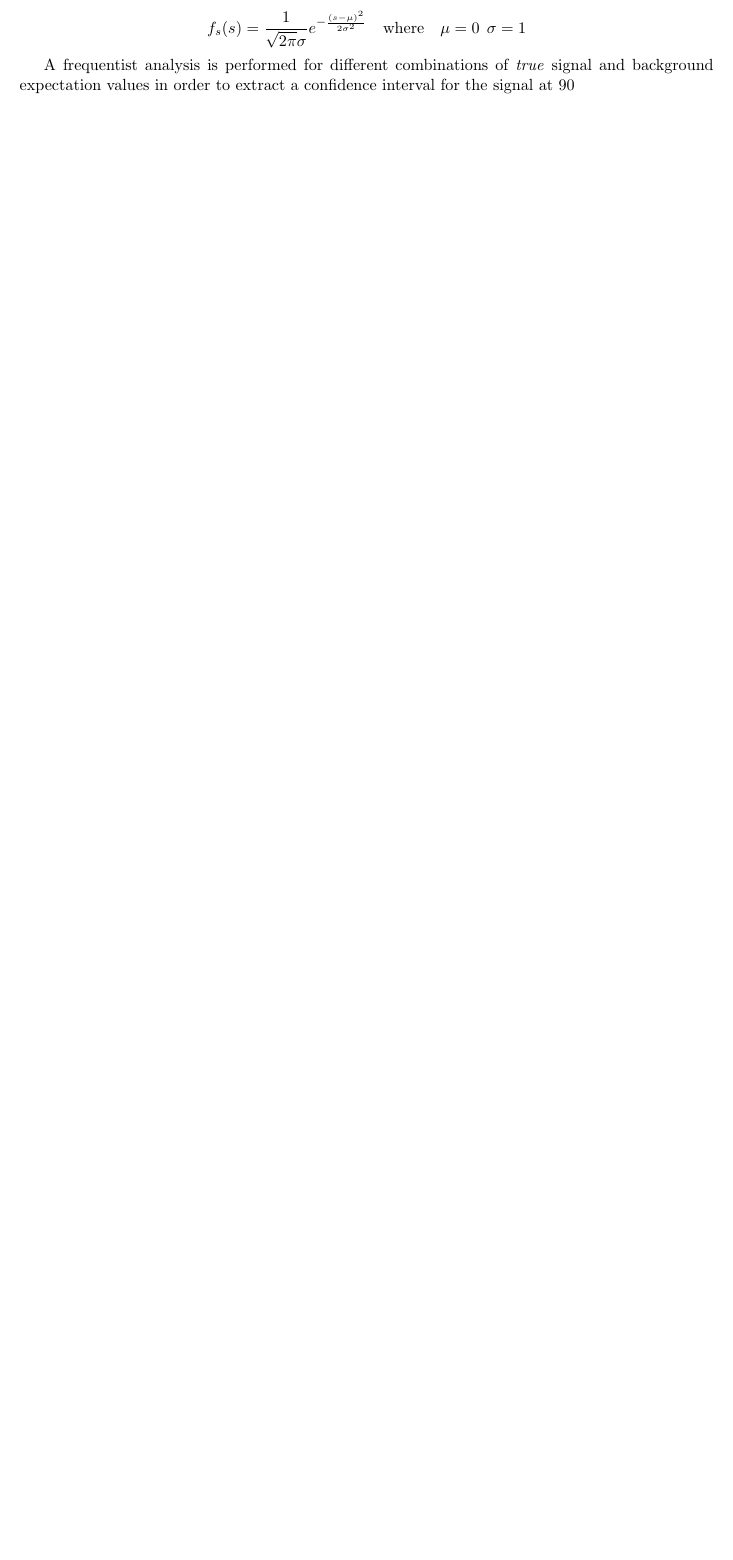
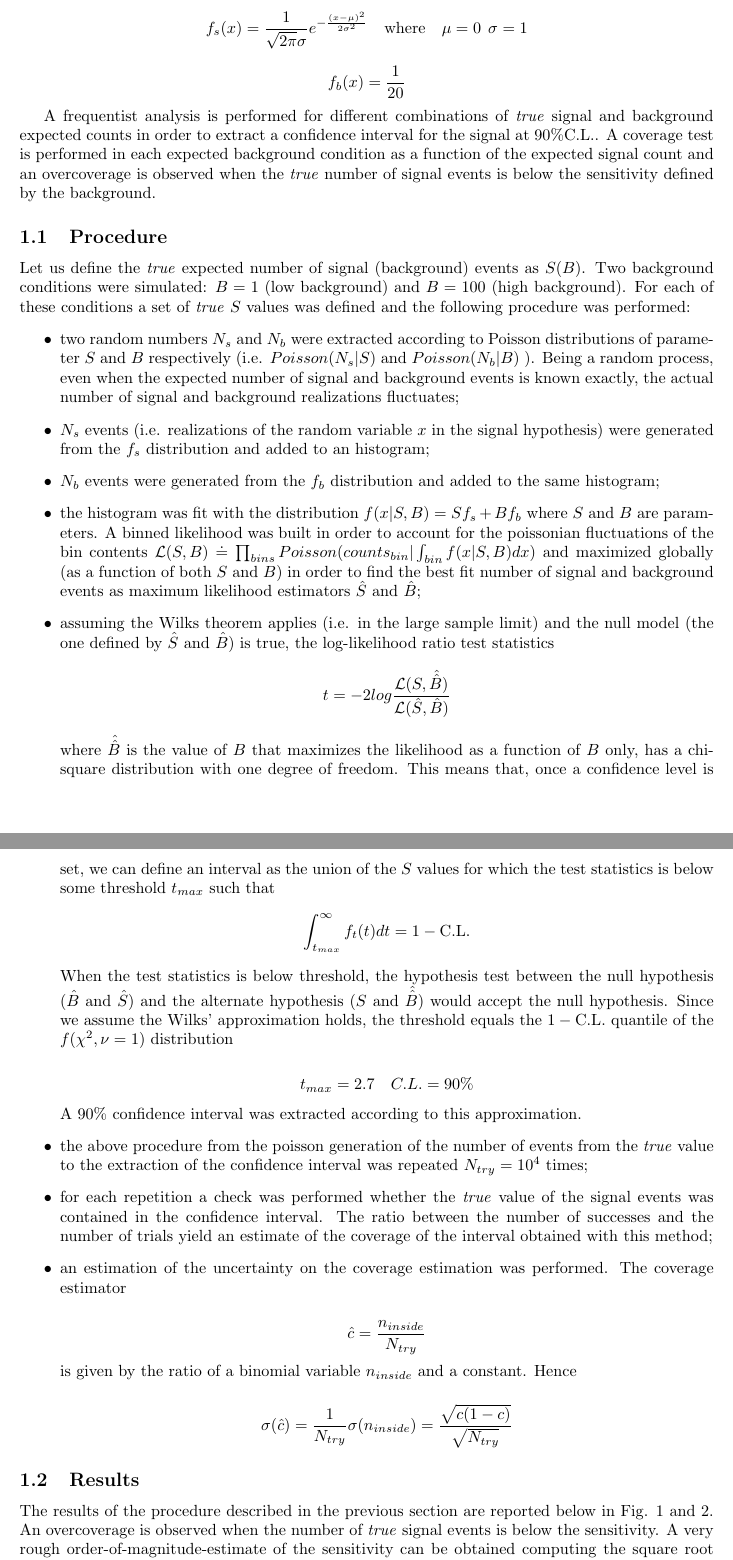
Before and after one commit to gfantini/ago-repo, a LaTeX document (tex/FANTINI_report.tex): part of page 3 of 3 before the commit and two parts of pages 3 and 4 of 8 after it, the two joined at a grey line, cut so that both start at the same text, the shorter picture padded with empty space. The pictures show the PDF file tex/FANTINI_report.pdf that the author committed with the source.

Commit message:
added latex. this version works.

```diff
--- a/tex/FANTINI_report.tex
+++ b/tex/FANTINI_report.tex
@@ -68,15 +68,54 @@ The observable is defined in the range $(-10,10)$ and its probability density fu
 $$ f_s(x) = \frac{1}{\sqrt{2\pi} \sigma} e^{-\frac{(x-\mu)^2}{2\sigma^2}} \quad \mathrm{where} \quad \mu = 0 \:\: \sigma = 1 $$
 $$ f_b(x) = \frac{1}{20} $$
 
-A frequentist analysis is performed for different combinations of \textit{true} signal and background expected counts in order to extract a confidence interval for the signal at $90% C.L.$. A coverage test is performed in each expected background condition as a function of the expected signal count and an overcoverage is observed when the \textit{true} number of signal events is below the sensitivity defined by the background.
+A frequentist analysis is performed for different combinations of \textit{true} signal and background expected counts in order to extract a confidence interval for the signal at $90\% \mathrm{C.L.} $. A coverage test is performed in each expected background condition as a function of the expected signal count and an overcoverage is observed when the \textit{true} number of signal events is below the sensitivity defined by the background.
 
 \subsection{Procedure}
 Let us define the \textit{true} expected number of signal (background) events as $S (B)$.
 Two background conditions were simulated: $B = 1$ (low background) and $B = 100$ (high background).
-For each of these conditions a set of \textit{true} $S$ values was set and the following procedure was performed in order to get an estimate of the number of signal and background counts $\hat{S}$ and $\hat{B}$ respectively:
+For each of these conditions a set of \textit{true} $S$ values was defined and the following procedure was performed:
 \begin{itemize}
-\item two random numbers $N_s$ and $N_b$ were extracted according to a Poisson distribution of parameter $S$ and $B$ respectively. Being a random process, even when the expected number of signal and background events is known exactly, the actual number of signal and background realizations fluctuates;
-\item $N_s$ events (i.e. realizations of the random variable $x$ in the signal hypothesis) were generated from the $f_s$ distribution and added to an histogram
-\item $N_b$ events were generated from the $f_b$ distribution and added to the same histogram
+\item two random numbers $N_s$ and $N_b$ were extracted according to Poisson distributions of parameter $S$ and $B$ respectively (i.e. $Poisson(N_s | S)$ and $Poisson(N_b | B)$ ). Being a random process, even when the expected number of signal and background events is known exactly, the actual number of signal and background realizations fluctuates;
+\item $N_s$ events (i.e. realizations of the random variable $x$ in the signal hypothesis) were generated from the $f_s$ distribution and added to an histogram;
+\item $N_b$ events were generated from the $f_b$ distribution and added to the same histogram;
+\item the histogram was fit with the distribution $f(x|S,B) = S f_s + B f_b$ where $S$ and $B$ are parameters. A binned likelihood was built in order to account for the poissonian fluctuations of the bin contents $\mathcal{L}(S,B) \doteq \prod_{bins} Poisson(counts_{bin} | \int_{bin}f(x|S,B)dx)$ and maximized globally (as a function of both $S$ and $B$) in order to find the best fit number of signal and background events as maximum likelihood estimators $\hat{S}$ and $\hat{B}$;
+\item assuming the Wilks theorem applies (i.e. in the large sample limit) and the null model (the one defined by $\hat{S}$ and $\hat{B}$) is true, the log-likelihood ratio test statistics
+$$ t = -2log\frac{ \mathcal{L}(S,\hat{\hat{B}})}{\mathcal{L}(\hat{S},\hat{B})} $$
+where $\hat{\hat{B}}$ is the value of $B$ that maximizes the likelihood as a function of $B$ only, has a chi-square distribution with one degree of freedom. This means that, once a confidence level is set, we can define an interval as the union of the $S$ values for which the test statistics is below some threshold $t_{max}$ such that
+$$\int_{t_{max}}^{\infty} f_t(t) dt = 1 - \mathrm{C.L.}$$
+When the test statistics is below threshold, the hypothesis test between the null hypothesis ($\hat{B}$ and $\hat{S}$) and the alternate hypothesis ($S$ and $\hat{\hat{B}}$) would accept the null hypothesis.
+Since we assume the Wilks' approximation holds, the threshold equals the $1 - \mathrm{C.L.}$ quantile of the $f(\chi^2,\nu = 1)$ distribution
+
+$$ t_{max} = 2.7 \quad C.L. = 90\% $$
+A $90 \%$ confidence interval was extracted according to this approximation.
+\item the above procedure from the poisson generation of the number of events from the \textit{true} value to the extraction of the confidence interval was repeated $N_{try} = 10^4$ times;
+\item for each repetition a check was performed whether the \textit{true} value of the signal events was contained in the confidence interval. The ratio between the number of successes and the number of trials yield an estimate of the coverage of the interval obtained with this method;
+\item an estimation of the uncertainty on the coverage estimation was performed. The coverage estimator
+
+$$ \hat{c} = \frac{n_{inside}}{N_{try}}$$
+is given by the ratio of a binomial variable $n_{inside}$ and a constant. Hence
+
+$$ \sigma(\hat{c}) = \frac{1}{N_{try}} \sigma(n_{inside}) = \frac{\sqrt{c(1-c)}}{\sqrt{N_{try}}}$$
 \end{itemize}
+\subsection{Results}
 
+The results of the procedure described in the previous section are reported below in Fig. \ref{fig:cov_b1} and \ref{fig:cov_b100}. An overcoverage is observed when the number of \textit{true} signal events is below the sensitivity. A very rough order-of-magnitude-estimate of the sensitivity can be obtained computing the square root of the number of expected background events in the "signal region" defined as $\pm 1 \sigma$ of the signal distribution i.e. $\sqrt{B / 6}$. In the low background case the sensitivity is up to $S \sim \sqrt{1/6} \sim 0.4$ and the problem is not visible (see Fig. \ref{fig:cov_b1}). In the high background case instead the sensitivity is up to $S \sim \sqrt{100/6} \sim 4$ and this is the reason why for $S = 1$ and $S=0.1$ an overcoverage is observed (see Fig. \ref{fig:cov_b100}).
+%% gotta check if this is the case!
+%% poisson + poisson = poisson
+%% s = 0 + b = svario --> poisson(svario) --> gauss(svario,sqrt(svario)) --> vale wilks --> WTF!!
+
+\begin{figure}[h]
+    \centering
+    \includegraphics[width=\textwidth]{Ex1_b1.pdf}
+    \caption{Coverage computation in the low background $(B = 1)$ case. $N_{try} = 10^4$ data samples generated.}
+    \label{fig:cov_b1}
+\end{figure}
+
+\begin{figure}[h]
+    \centering
+    \includegraphics[width=\textwidth]{Ex1_b100.pdf}
+    \caption{Coverage computation in the high background $(B = 100)$ case. $N_{try} = 10^4$ data samples generated.}
+    \label{fig:cov_b100}
+\end{figure}
+
+\begin{figure}[h]
@@ -83,3 +128,14 @@ For each of these conditions a set of \textit{true} $S$ values was set and the f
+\begin{figure}[h]
+    \centering
+    \includegraphics[width=\textwidth]{ProfileLikelihood_S1B1000.pdf}
+    \caption{Example of profile likelihood $-2log(\mathcal{L}(S,\hat{\hat{B}}))$ as a function of the alternate signal $S$.}
+    \label{fig:profileL_b1000}
+\end{figure}
+
+\section{The distribution of the log-likelihood ratio}
+
+\section{Sensitivity}
+% make brazilian plot
 \end{document}
 
 %---------------------------------------------------------------------------------
```
Also changed, not shown: out/Ex2-3/Ex2-3.txt, tex/FANTINI_report.pdf, tex/FANTINI_report.tex (6 more changed lines), 7 other files.
